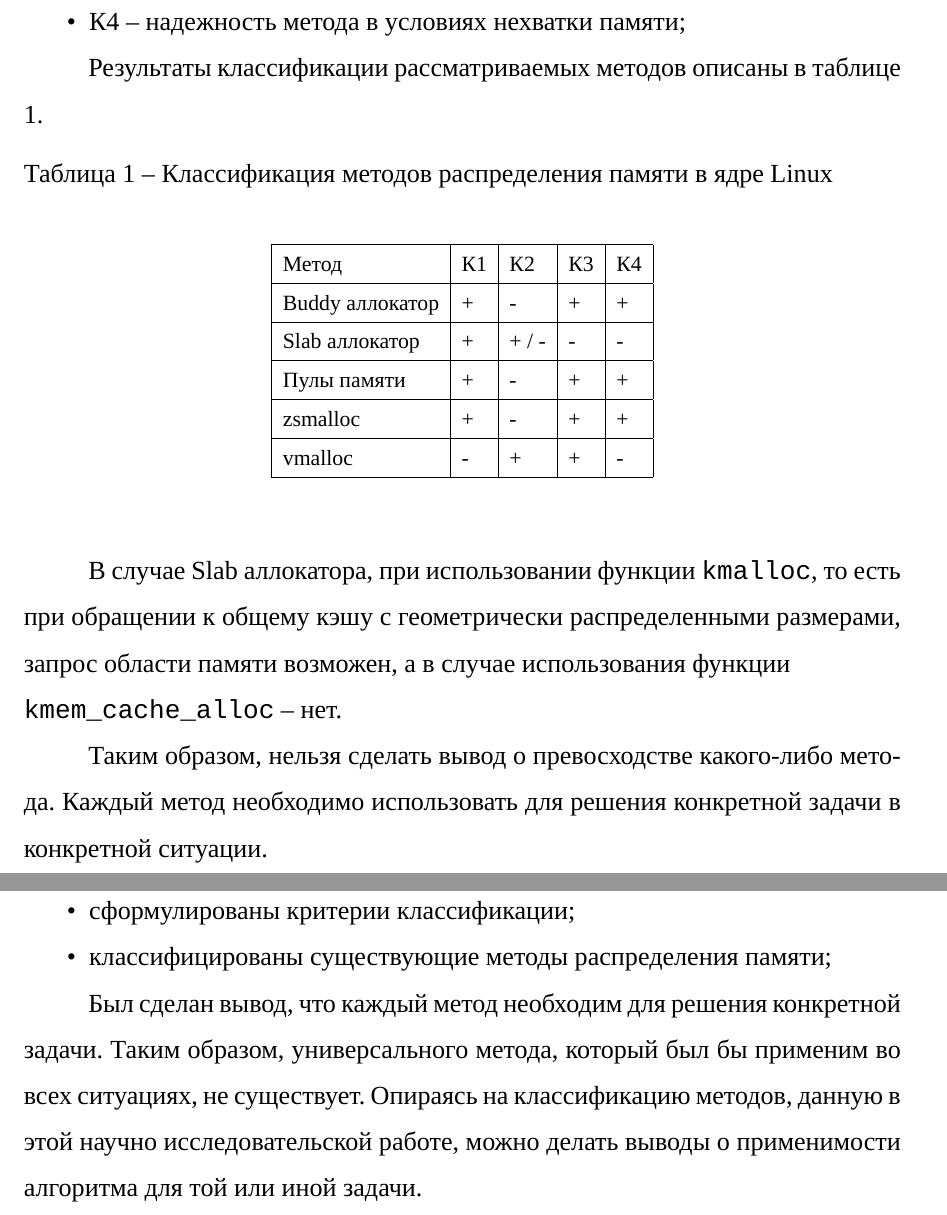
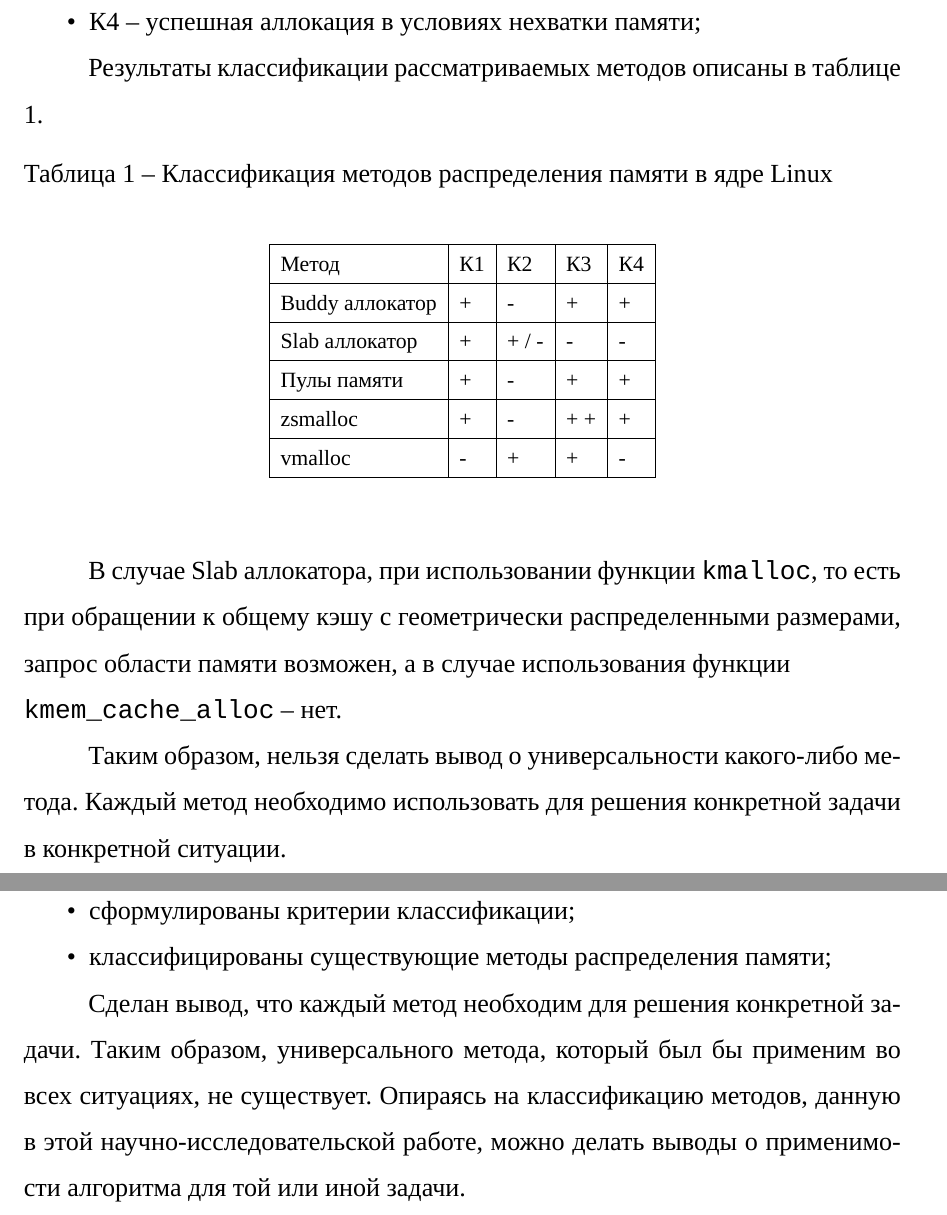
Before and after one commit to mRrvz/bmstu-masters-papers, a LaTeX document (sem_01/nir/tex/main.tex, which reads sem_01/nir/tex/10-analysis.tex, sem_01/nir/tex/50-conclusion.tex): two parts of pages 32 and 33 of 34, joined at a grey line, cut so that both start at the same text. Compiled offline with XeLaTeX; a missing font is replaced by an installed copy or a similar font; an older LaTeX class or package is replaced by its successor.

Commit message:
docs: nir: fixes & tz

```diff
--- a/sem_01/nir/tex/10-analysis.tex
+++ b/sem_01/nir/tex/10-analysis.tex
@@ -691,7 +691,7 @@ zspool -- самая <<верхняя>> структура данных, исп
 	\item К1 -- использование физически смежных адресов памяти
 	\item К2 -- произвольный размер запрашиваемой области памяти;
 	\item К3 -- максимально возможная утилизация памяти;
-	\item К4 -- надежность метода в условиях нехватки памяти;
+	\item К4 -- успешная аллокация в условиях нехватки памяти;
 \end{itemize}
 
 Результаты классификации рассматриваемых методов описаны в таблице \ref{tbl:comparsion}.
@@ -707,7 +707,7 @@ zspool -- самая <<верхняя>> структура данных, исп
 		Buddy аллокатор  & + & - & + & +\\ \hline
 		Slab аллокатор & + & + / - & - & -\\ \hline
 		Пулы памяти & + & - & + & + \\ \hline
-		zsmalloc & + & - & + & + \\ \hline
+		zsmalloc & + & - & + + & + \\ \hline
 		vmalloc & - & + & + & - \\ \hline
 	\end{tabular}
 \end{center}
@@ -715,6 +715,6 @@ zspool -- самая <<верхняя>> структура данных, исп
 
 В случае Slab аллокатора, при использовании функции \texttt{kmalloc}, то есть при обращении к общему кэшу с геометрически распределенными размерами, запрос области памяти возможен, а в случае использования функции \\ \texttt{kmem\_cache\_alloc} -- нет.
 
-Таким образом, нельзя сделать вывод о превосходстве какого-либо метода. Каждый метод необходимо использовать для решения конкретной задачи в конкретной ситуации.
+Таким образом, нельзя сделать вывод о универсальности какого-либо метода. Каждый метод необходимо использовать для решения конкретной задачи в конкретной ситуации.
 
 \pagebreak
--- a/sem_01/nir/tex/50-conclusion.tex
+++ b/sem_01/nir/tex/50-conclusion.tex
@@ -12,6 +12,6 @@
 	\item классифицированы существующие методы распределения памяти;
 \end{itemize}
 
-Был сделан вывод, что каждый метод необходим для решения конкретной задачи. Таким образом, универсального метода, который был бы применим во всех ситуациях, не существует. Опираясь на классификацию методов, данную в этой научно исследовательской работе, можно делать выводы о применимости алгоритма для той или иной задачи.
+Сделан вывод, что каждый метод необходим для решения конкретной задачи. Таким образом, универсального метода, который был бы применим во всех ситуациях, не существует. Опираясь на классификацию методов, данную в этой научно-исследовательской работе, можно делать выводы о применимости алгоритма для той или иной задачи.
 
 \pagebreak
```
Also changed, not shown: sem_01/nir/tex/03-intro.tex (+1 -1 lines), sem_01/nir/tex/main.tex (+1 -1 lines), sem_01/nir/pdf/main.pdf, sem_01/nir/pdf/tz_romanov.pdf (added), 1 other file.
